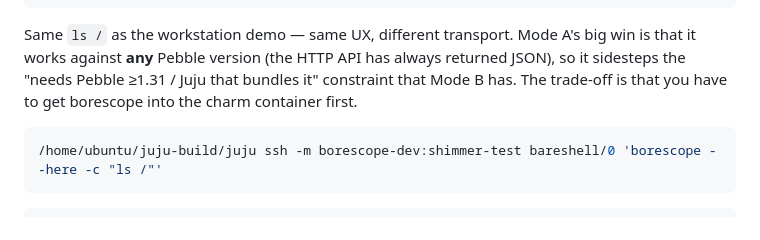
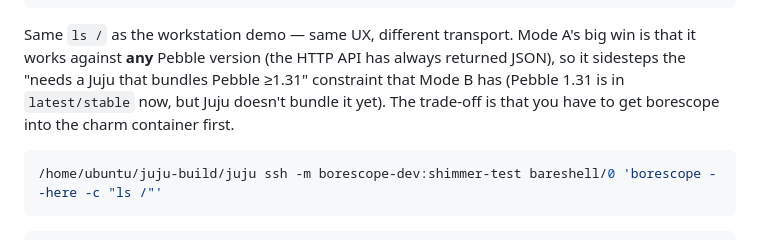
Before and after one commit to tonyandrewmeyer/borescope, a Markdown page: demos/here-mode.md, the part around the change. Rendered like a GitHub page.

Commit message:
docs(demos): note Pebble 1.31 is in latest/stable
The Mode B constraint is no longer "needs Pebble ≥1.31"; Pebble 1.31 is
in latest/stable now. What remains is that Juju doesn't bundle it yet.

Co-Authored-By: Claude Opus 4.7 <noreply@anthropic.com>

````diff
--- a/demos/here-mode.md
+++ b/demos/here-mode.md
@@ -74,8 +74,9 @@ BUG_REPORT_URL="https://github.com/GoogleContainerTools/distroless/issues/new"
 
 Same `ls /` as the workstation demo — same UX, different transport. Mode A's
 big win is that it works against **any** Pebble version (the HTTP API has
-always returned JSON), so it sidesteps the "needs Pebble ≥1.31 / Juju that
-bundles it" constraint that Mode B has. The trade-off is that you have to
+always returned JSON), so it sidesteps the "needs a Juju that bundles
+Pebble ≥1.31" constraint that Mode B has (Pebble 1.31 is in `latest/stable`
+now, but Juju doesn't bundle it yet). The trade-off is that you have to
 get borescope into the charm container first.
 
 ```bash
````
